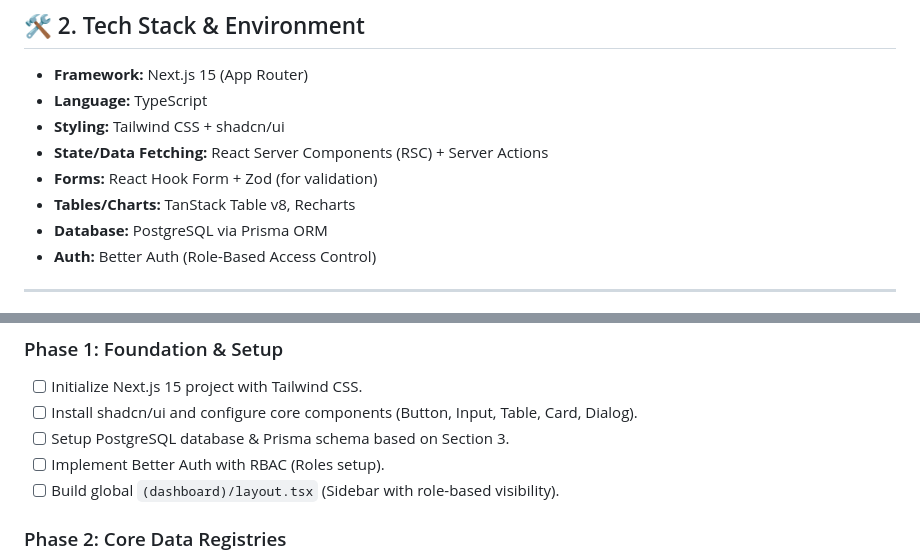
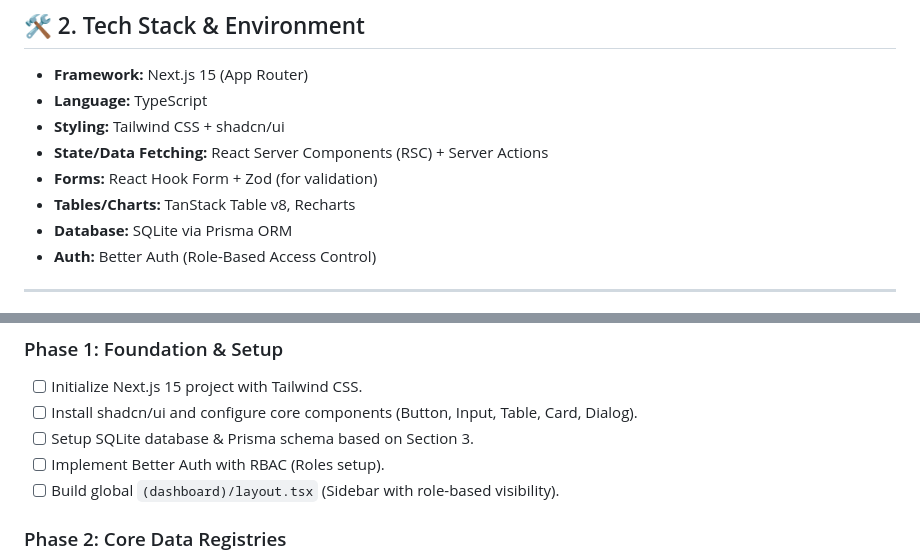
Before and after one commit to notUbaid/TransitOps, a Markdown page: ProjectDetails.md, 2 parts joined by grey strips. Rendered like a GitHub page.

```diff
--- a/ProjectDetails.md
+++ b/ProjectDetails.md
@@ -22,7 +22,7 @@ The platform manages vehicles, drivers, trips, maintenance, and expenses, enforc
 - **State/Data Fetching:** React Server Components (RSC) + Server Actions
 - **Forms:** React Hook Form + Zod (for validation)
 - **Tables/Charts:** TanStack Table v8, Recharts
-- **Database:** PostgreSQL via Prisma ORM
+- **Database:** SQLite via Prisma ORM
 - **Auth:** Better Auth (Role-Based Access Control)
 
 ---
@@ -167,7 +167,7 @@ src/
 ### Phase 1: Foundation & Setup
 - [ ] Initialize Next.js 15 project with Tailwind CSS.
 - [ ] Install shadcn/ui and configure core components (Button, Input, Table, Card, Dialog).
-- [ ] Setup PostgreSQL database & Prisma schema based on Section 3.
+- [ ] Setup SQLite database & Prisma schema based on Section 3.
 - [ ] Implement Better Auth with RBAC (Roles setup).
 - [ ] Build global `(dashboard)/layout.tsx` (Sidebar with role-based visibility).
 
```
Also changed, not shown: TODO.md (+4 -4 lines).
